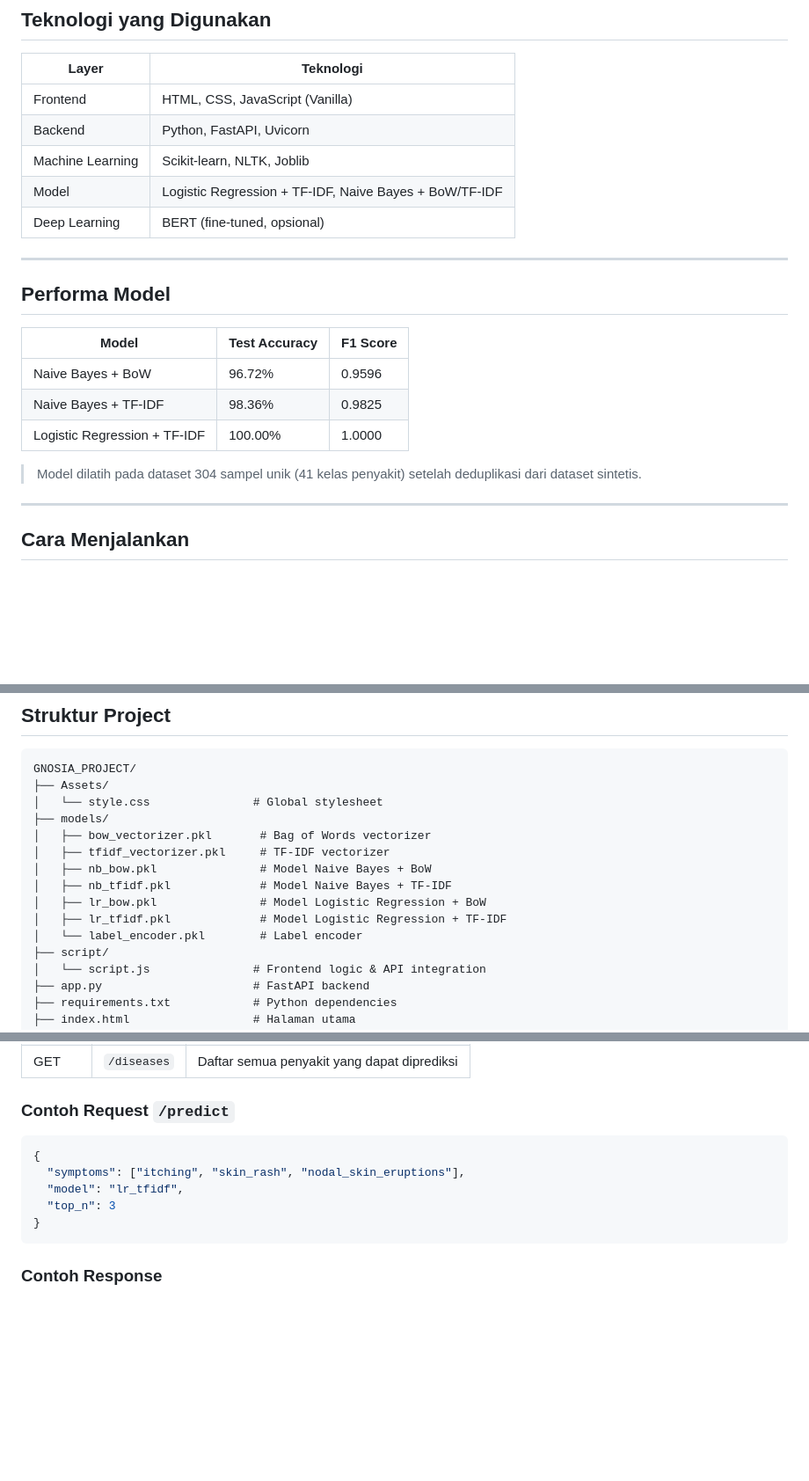
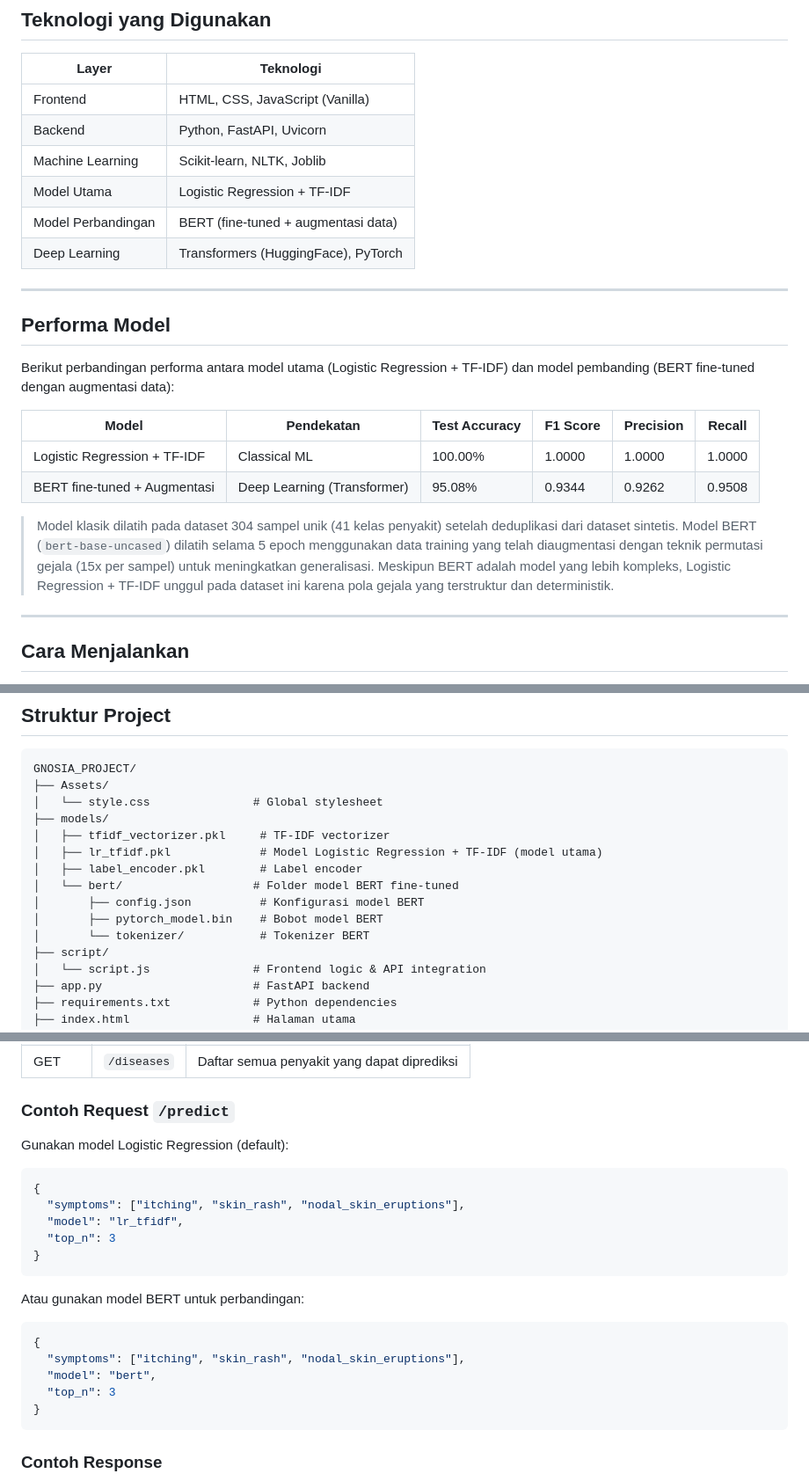
Before and after one commit to Raakuha/Gnosia_project, a Markdown page: README.md, 3 parts joined by grey strips. Shown at 88% size. Drawn GitHub-style; blank space fills up the shorter version.

````diff
--- a/README.md
+++ b/README.md
@@ -29,20 +31,22 @@ Aplikasi ini memiliki beberapa fitur utama yang mendukung fungsionalitasnya:
 | Frontend | HTML, CSS, JavaScript (Vanilla) |
 | Backend | Python, FastAPI, Uvicorn |
 | Machine Learning | Scikit-learn, NLTK, Joblib |
-| Model | Logistic Regression + TF-IDF, Naive Bayes + BoW/TF-IDF |
-| Deep Learning | BERT (fine-tuned, opsional) |
+| Model Utama | Logistic Regression + TF-IDF |
+| Model Perbandingan | BERT (fine-tuned + augmentasi data) |
+| Deep Learning | Transformers (HuggingFace), PyTorch |
 
 ---
 
 ## Performa Model
 
-| Model | Test Accuracy | F1 Score |
-|---|---|---|
-| Naive Bayes + BoW | 96.72% | 0.9596 |
-| Naive Bayes + TF-IDF | 98.36% | 0.9825 |
-| Logistic Regression + TF-IDF | 100.00% | 1.0000 |
+Berikut perbandingan performa antara model utama (Logistic Regression + TF-IDF) dan model pembanding (BERT fine-tuned dengan augmentasi data):
 
-> Model dilatih pada dataset 304 sampel unik (41 kelas penyakit) setelah deduplikasi dari dataset sintetis.
+| Model | Pendekatan | Test Accuracy | F1 Score | Precision | Recall |
+|---|---|---|---|---|---|
+| Logistic Regression + TF-IDF | Classical ML | 100.00% | 1.0000 | 1.0000 | 1.0000 |
+| BERT fine-tuned + Augmentasi | Deep Learning (Transformer) | 95.08% | 0.9344 | 0.9262 | 0.9508 |
+
+> Model klasik dilatih pada dataset 304 sampel unik (41 kelas penyakit) setelah deduplikasi dari dataset sintetis. Model BERT (`bert-base-uncased`) dilatih selama 5 epoch menggunakan data training yang telah diaugmentasi dengan teknik permutasi gejala (15x per sampel) untuk meningkatkan generalisasi. Meskipun BERT adalah model yang lebih kompleks, Logistic Regression + TF-IDF unggul pada dataset ini karena pola gejala yang terstruktur dan deterministik.
 
 ---
 
@@ -92,13 +96,13 @@ GNOSIA_PROJECT/
 ├── Assets/
 │   └── style.css               # Global stylesheet
 ├── models/
-│   ├── bow_vectorizer.pkl       # Bag of Words vectorizer
 │   ├── tfidf_vectorizer.pkl     # TF-IDF vectorizer
-│   ├── nb_bow.pkl               # Model Naive Bayes + BoW
-│   ├── nb_tfidf.pkl             # Model Naive Bayes + TF-IDF
-│   ├── lr_bow.pkl               # Model Logistic Regression + BoW
-│   ├── lr_tfidf.pkl             # Model Logistic Regression + TF-IDF
-│   └── label_encoder.pkl        # Label encoder
+│   ├── lr_tfidf.pkl             # Model Logistic Regression + TF-IDF (model utama)
+│   ├── label_encoder.pkl        # Label encoder
+│   └── bert/                   # Folder model BERT fine-tuned
+│       ├── config.json          # Konfigurasi model BERT
+│       ├── pytorch_model.bin    # Bobot model BERT
+│       └── tokenizer/           # Tokenizer BERT
 ├── script/
 │   └── script.js               # Frontend logic & API integration
 ├── app.py                      # FastAPI backend
@@ -125,10 +129,21 @@ GNOSIA_PROJECT/
 | GET | `/diseases` | Daftar semua penyakit yang dapat diprediksi |
 
 ### Contoh Request `/predict`
+
+Gunakan model Logistic Regression (default):
 ```json
 {
   "symptoms": ["itching", "skin_rash", "nodal_skin_eruptions"],
   "model": "lr_tfidf",
+  "top_n": 3
+}
+```
+
+Atau gunakan model BERT untuk perbandingan:
+```json
+{
+  "symptoms": ["itching", "skin_rash", "nodal_skin_eruptions"],
+  "model": "bert",
   "top_n": 3
 }
 ```
````
Also changed, not shown: other parts of README.md (+2 -0 lines).
